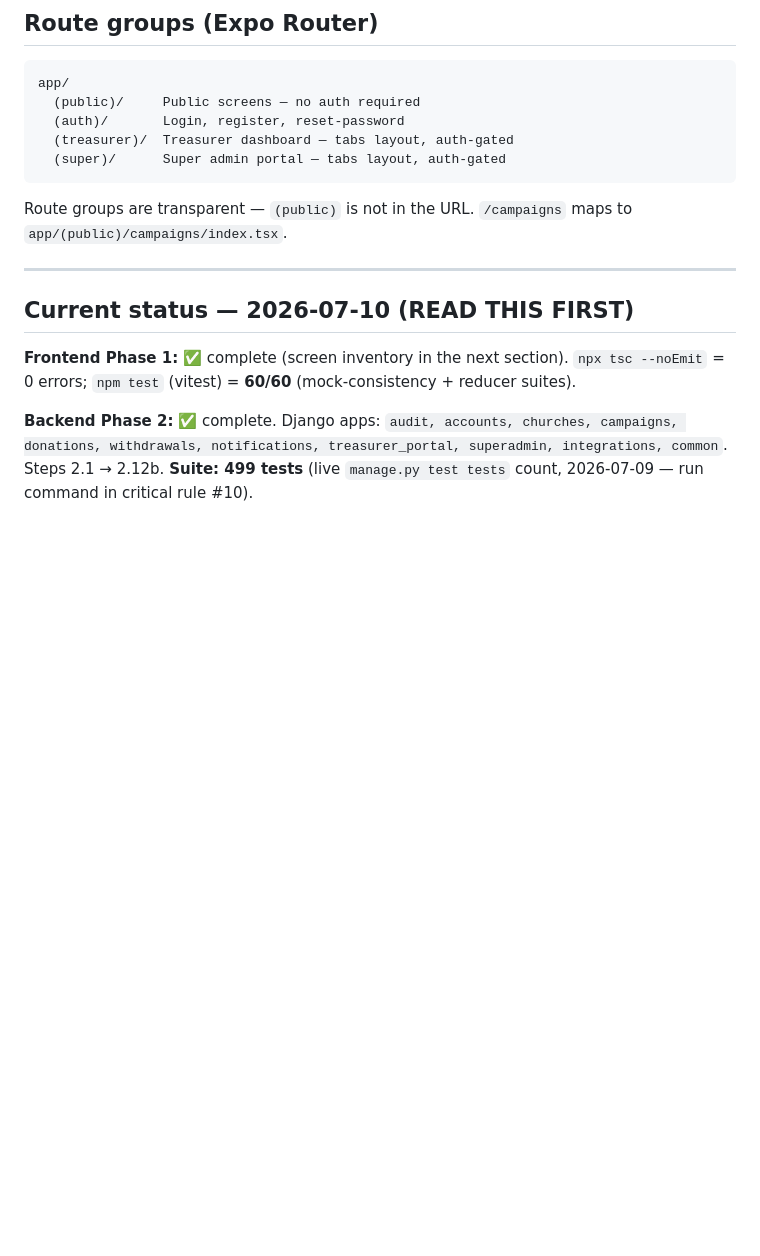
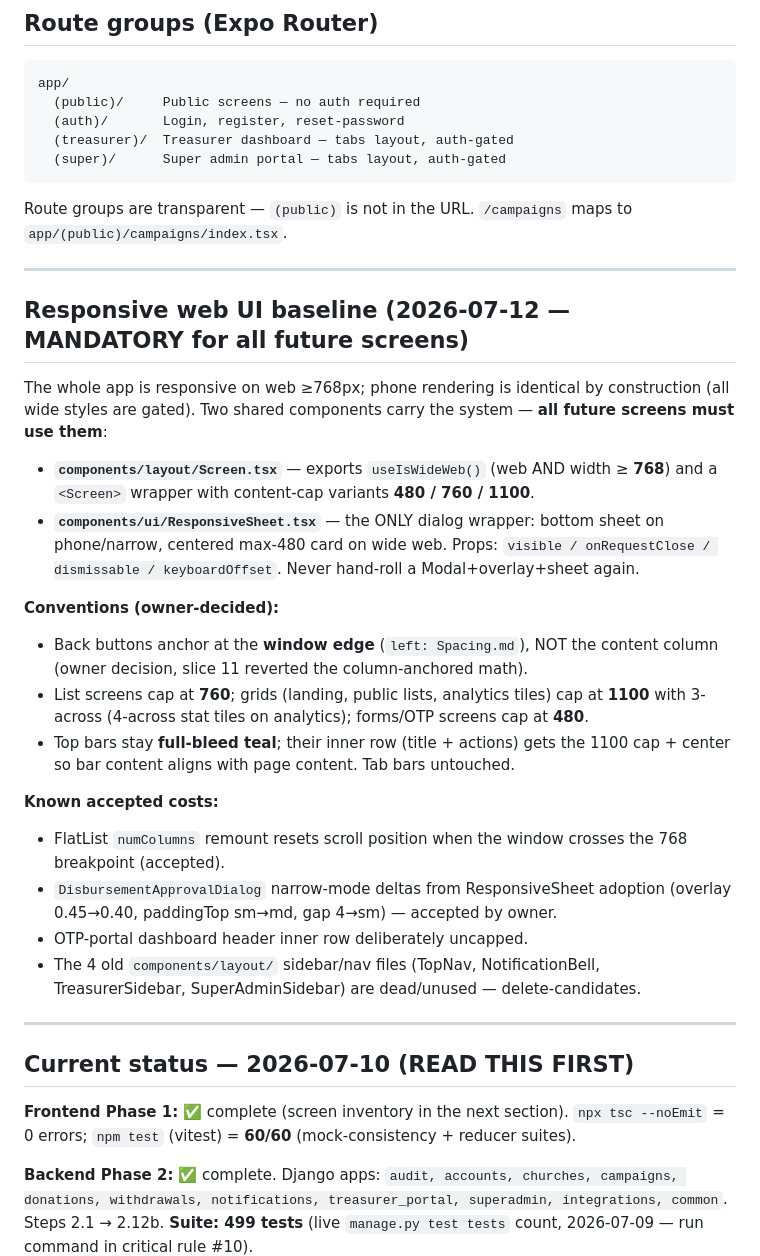
Before and after one commit to Davies-hub/h---PamojaHub, a Markdown page: CLAUDE.md, the part around the change. Rendered like a GitHub page; blank space fills up the shorter version.

Commit message:
docs: record responsive web UI baseline
Co-Authored-By: Claude Fable 5 <noreply@anthropic.com>

````diff
--- a/CLAUDE.md
+++ b/CLAUDE.md
@@ -88,6 +88,26 @@ app/
 ```
 
 Route groups are transparent — `(public)` is not in the URL. `/campaigns` maps to `app/(public)/campaigns/index.tsx`.
+
+---
+
+## Responsive web UI baseline (2026-07-12 — MANDATORY for all future screens)
+
+The whole app is responsive on web ≥768px; phone rendering is identical by construction (all wide styles are gated). Two shared components carry the system — **all future screens must use them**:
+
+- **`components/layout/Screen.tsx`** — exports `useIsWideWeb()` (web AND width ≥ **768**) and a `<Screen>` wrapper with content-cap variants **480 / 760 / 1100**.
+- **`components/ui/ResponsiveSheet.tsx`** — the ONLY dialog wrapper: bottom sheet on phone/narrow, centered max-480 card on wide web. Props: `visible / onRequestClose / dismissable / keyboardOffset`. Never hand-roll a Modal+overlay+sheet again.
+
+**Conventions (owner-decided):**
+- Back buttons anchor at the **window edge** (`left: Spacing.md`), NOT the content column (owner decision, slice 11 reverted the column-anchored math).
+- List screens cap at **760**; grids (landing, public lists, analytics tiles) cap at **1100** with 3-across (4-across stat tiles on analytics); forms/OTP screens cap at **480**.
+- Top bars stay **full-bleed teal**; their inner row (title + actions) gets the 1100 cap + center so bar content aligns with page content. Tab bars untouched.
+
+**Known accepted costs:**
+- FlatList `numColumns` remount resets scroll position when the window crosses the 768 breakpoint (accepted).
+- `DisbursementApprovalDialog` narrow-mode deltas from ResponsiveSheet adoption (overlay 0.45→0.40, paddingTop sm→md, gap 4→sm) — accepted by owner.
+- OTP-portal dashboard header inner row deliberately uncapped.
+- The 4 old `components/layout/` sidebar/nav files (TopNav, NotificationBell, TreasurerSidebar, SuperAdminSidebar) are dead/unused — delete-candidates.
 
 ---
 
````
Also changed, not shown: docs/deploy_checklist_status.md (+18 -0 lines).
